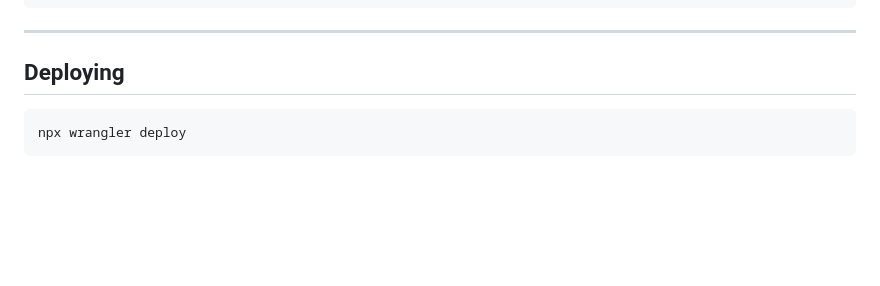
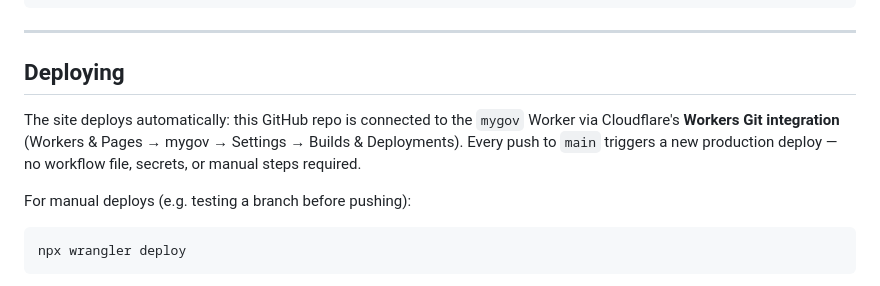
Before and after one commit to mfaizalzain/mygov, a Markdown page: README.md, the part around the change. Rendered like a GitHub page; blank space fills up the shorter version.

Commit message:
Document Cloudflare Workers Git auto-deploy in README

````diff
--- a/README.md
+++ b/README.md
@@ -229,6 +229,13 @@ node tools/make-icons.mjs
 
 ## Deploying
 
+The site deploys automatically: this GitHub repo is connected to the
+`mygov` Worker via Cloudflare's **Workers Git integration** (Workers & Pages →
+mygov → Settings → Builds & Deployments). Every push to `main` triggers a new
+production deploy — no workflow file, secrets, or manual steps required.
+
+For manual deploys (e.g. testing a branch before pushing):
+
 ```bash
 npx wrangler deploy
 ```
````
